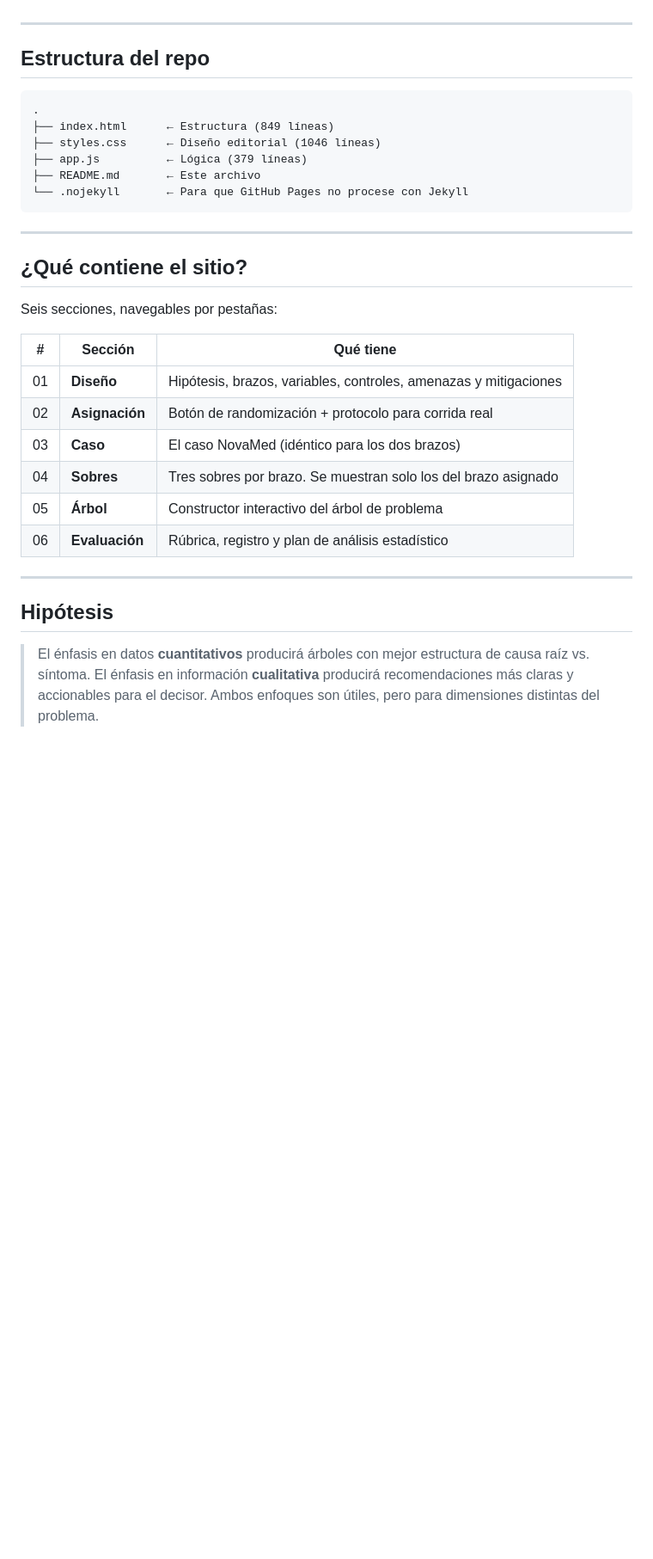
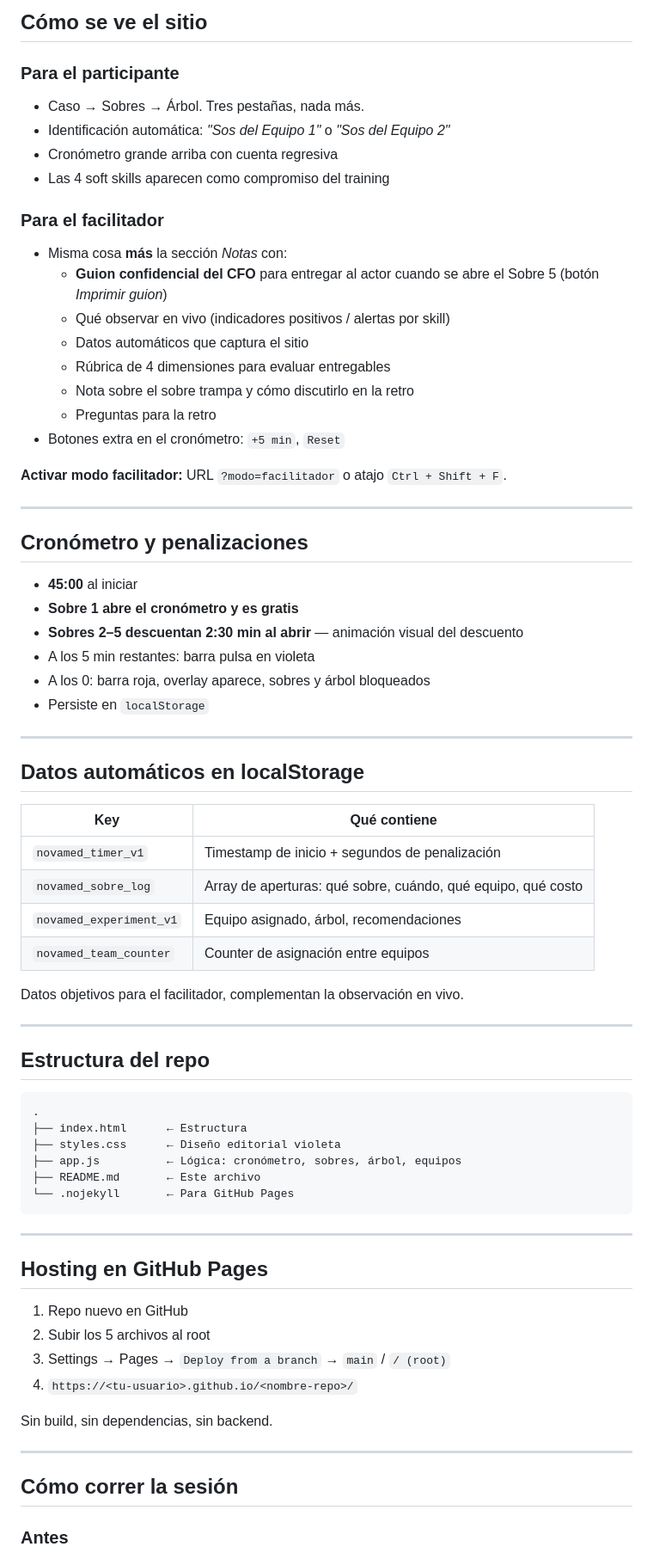
Before and after one commit to ACC3Datorre/Iniciativa-, a Markdown page: README.md, the part around one of its changes. Shown at 86% size. Rendered like a GitHub page; blank space fills up the shorter version.

````diff
--- a/README.md
+++ b/README.md
@@ -24,3 +45,48 @@ El sitio tiene dos modos:
+## Cómo se ve el sitio
+
+### Para el participante
+
+- Caso → Sobres → Árbol. Tres pestañas, nada más.
+- Identificación automática: *"Sos del Equipo 1"* o *"Sos del Equipo 2"*
+- Cronómetro grande arriba con cuenta regresiva
+- Las 4 soft skills aparecen como compromiso del training
+
+### Para el facilitador
+
+- Misma cosa **más** la sección *Notas* con:
+  - **Guion confidencial del CFO** para entregar al actor cuando se abre el Sobre 5 (botón *Imprimir guion*)
+  - Qué observar en vivo (indicadores positivos / alertas por skill)
+  - Datos automáticos que captura el sitio
+  - Rúbrica de 4 dimensiones para evaluar entregables
+  - Nota sobre el sobre trampa y cómo discutirlo en la retro
+  - Preguntas para la retro
+- Botones extra en el cronómetro: `+5 min`, `Reset`
+
+**Activar modo facilitador:** URL `?modo=facilitador` o atajo `Ctrl + Shift + F`.
+
+---
+
+## Cronómetro y penalizaciones
+
+- **45:00** al iniciar
+- **Sobre 1 abre el cronómetro y es gratis**
+- **Sobres 2–5 descuentan 2:30 min al abrir** — animación visual del descuento
+- A los 5 min restantes: barra pulsa en violeta
+- A los 0: barra roja, overlay aparece, sobres y árbol bloqueados
+- Persiste en `localStorage`
+
+---
+
+## Datos automáticos en localStorage
+
+| Key | Qué contiene |
+|---|---|
+| `novamed_timer_v1` | Timestamp de inicio + segundos de penalización |
+| `novamed_sobre_log` | Array de aperturas: qué sobre, cuándo, qué equipo, qué costo |
+| `novamed_experiment_v1` | Equipo asignado, árbol, recomendaciones |
+| `novamed_team_counter` | Counter de asignación entre equipos |
+
+Datos objetivos para el facilitador, complementan la observación en vivo.
 
 ---
 
@@ -28,31 +94,27 @@ El sitio tiene dos modos:
 
 ```
 .
-├── index.html      ← Estructura (849 líneas)
-├── styles.css      ← Diseño editorial (1046 líneas)
-├── app.js          ← Lógica (379 líneas)
+├── index.html      ← Estructura
+├── styles.css      ← Diseño editorial violeta
+├── app.js          ← Lógica: cronómetro, sobres, árbol, equipos
 ├── README.md       ← Este archivo
-└── .nojekyll       ← Para que GitHub Pages no procese con Jekyll
+└── .nojekyll       ← Para GitHub Pages
 ```
 
 ---
 
-## ¿Qué contiene el sitio?
+## Hosting en GitHub Pages
 
-Seis secciones, navegables por pestañas:
+1. Repo nuevo en GitHub
+2. Subir los 5 archivos al root
+3. Settings → Pages → `Deploy from a branch` → `main` / `/ (root)`
+4. `https://<tu-usuario>.github.io/<nombre-repo>/`
 
-| # | Sección | Qué tiene |
-|---|---|---|
-| 01 | **Diseño** | Hipótesis, brazos, variables, controles, amenazas y mitigaciones |
-| 02 | **Asignación** | Botón de randomización + protocolo para corrida real |
-| 03 | **Caso** | El caso NovaMed (idéntico para los dos brazos) |
-| 04 | **Sobres** | Tres sobres por brazo. Se muestran solo los del brazo asignado |
-| 05 | **Árbol** | Constructor interactivo del árbol de problema |
-| 06 | **Evaluación** | Rúbrica, registro y plan de análisis estadístico |
+Sin build, sin dependencias, sin backend.
 
 ---
 
-## Hipótesis
+## Cómo correr la sesión
 
-> El énfasis en datos **cuantitativos** producirá árboles con mejor estructura de causa raíz vs. síntoma. El énfasis en información **cualitativa** producirá recomendaciones más claras y accionables para el decisor. Ambos enfoques son útiles, pero para dimensiones distintas del problema.
+### Antes
 
````
Also changed, not shown: other parts of README.md (+58 -166 lines).
